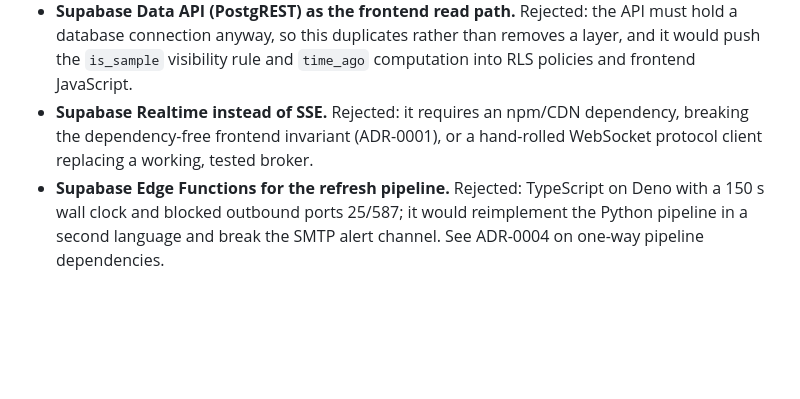
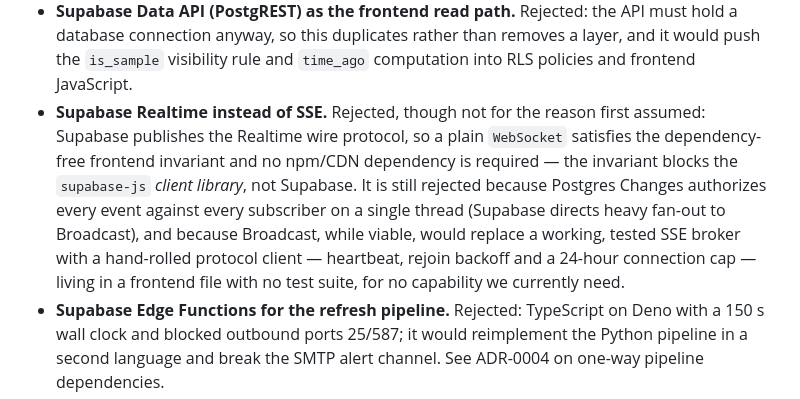
Before and after one commit to sredevopsorg/sredevopsorg-sec-feed, a Markdown page: docs/adr/0005-supabase-hosted-postgres.md, the part around the change. Drawn GitHub-style; blank space fills up the shorter version.

```diff
--- a/docs/adr/0005-supabase-hosted-postgres.md
+++ b/docs/adr/0005-supabase-hosted-postgres.md
@@ -101,9 +101,16 @@ so RLS is defence in depth rather than the only control.
   must hold a database connection anyway, so this duplicates rather than removes
   a layer, and it would push the `is_sample` visibility rule and `time_ago`
   computation into RLS policies and frontend JavaScript.
-- **Supabase Realtime instead of SSE.** Rejected: it requires an npm/CDN
-  dependency, breaking the dependency-free frontend invariant (ADR-0001), or a
-  hand-rolled WebSocket protocol client replacing a working, tested broker.
+- **Supabase Realtime instead of SSE.** Rejected, though not for the reason first
+  assumed: Supabase publishes the Realtime wire protocol, so a plain `WebSocket`
+  satisfies the dependency-free frontend invariant and no npm/CDN dependency is
+  required — the invariant blocks the `supabase-js` *client library*, not
+  Supabase. It is still rejected because Postgres Changes authorizes every event
+  against every subscriber on a single thread (Supabase directs heavy fan-out to
+  Broadcast), and because Broadcast, while viable, would replace a working,
+  tested SSE broker with a hand-rolled protocol client — heartbeat, rejoin
+  backoff and a 24-hour connection cap — living in a frontend file with no test
+  suite, for no capability we currently need.
 - **Supabase Edge Functions for the refresh pipeline.** Rejected: TypeScript on
   Deno with a 150 s wall clock and blocked outbound ports 25/587; it would
   reimplement the Python pipeline in a second language and break the SMTP alert
```
Also changed, not shown: docs/supabase-migration-plan.md (+36 -14 lines).
